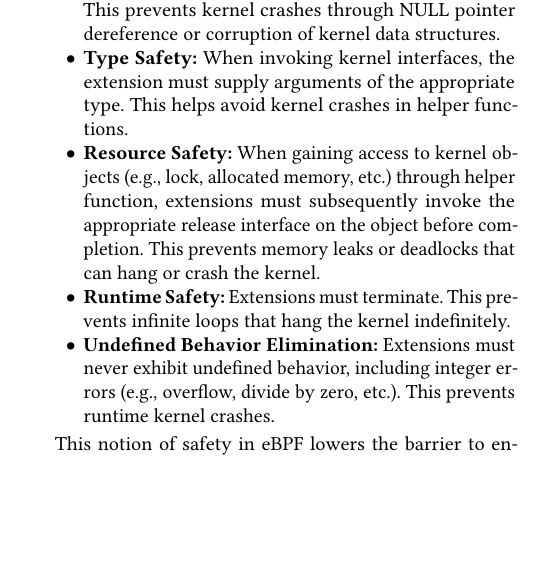
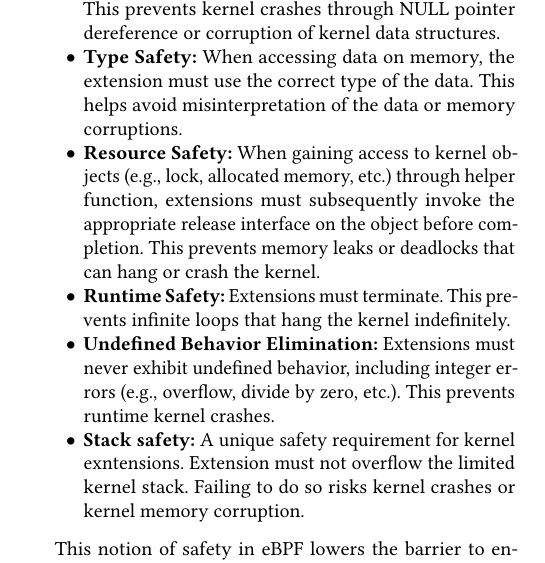
Before and after one commit to upgautamvt/publish-paper, a LaTeX paper (paper.tex, which reads background.tex): part of one column of page 2 of 19, cut so that both start at the same text, the shorter picture padded with empty space. Compiled offline with pdfLaTeX.

Commit message:
s2
Signed-off-by: Jinghao Jia <jinghao7@illinois.edu>

```diff
--- a/background.tex
+++ b/background.tex
@@ -100,9 +100,12 @@ extension: \djw{this needs to match the list in 4}
   interfaces, (e.g., helper functions).  This prevents kernel crashes
   through NULL pointer dereference or corruption of kernel data
   structures.
-\item {\bf Type Safety:} When invoking kernel interfaces, the
-  extension must supply arguments of the appropriate type.  This helps
-  avoid kernel crashes in helper functions.
+\item {\bf Type Safety:} When accessing data on memory, the extension must use
+  the correct type of the data. This helps avoid misinterpretation of the data
+  or memory corruptions.
+% When invoking kernel interfaces, the
+%   extension must supply arguments of the appropriate type.  This helps
+%   avoid kernel crashes in helper functions.
 \item {\bf Resource Safety:} When gaining access to kernel objects
   (e.g., lock, allocated memory, etc.) through helper function,
   extensions must subsequently invoke the appropriate release
@@ -114,6 +117,9 @@ extension: \djw{this needs to match the list in 4}
   exhibit undefined behavior, including integer errors (e.g.,
   overflow, divide by zero, etc.). This prevents runtime kernel
   crashes.
+\item {\bf Stack safety:} A unique safety requirement for kernel exntensions.
+  Extension must not overflow the limited kernel stack.
+  Failing to do so risks kernel crashes or kernel memory corruption.
 \end{itemize}
 
 This notion of safety in eBPF lowers the barrier to entry and trust
```
